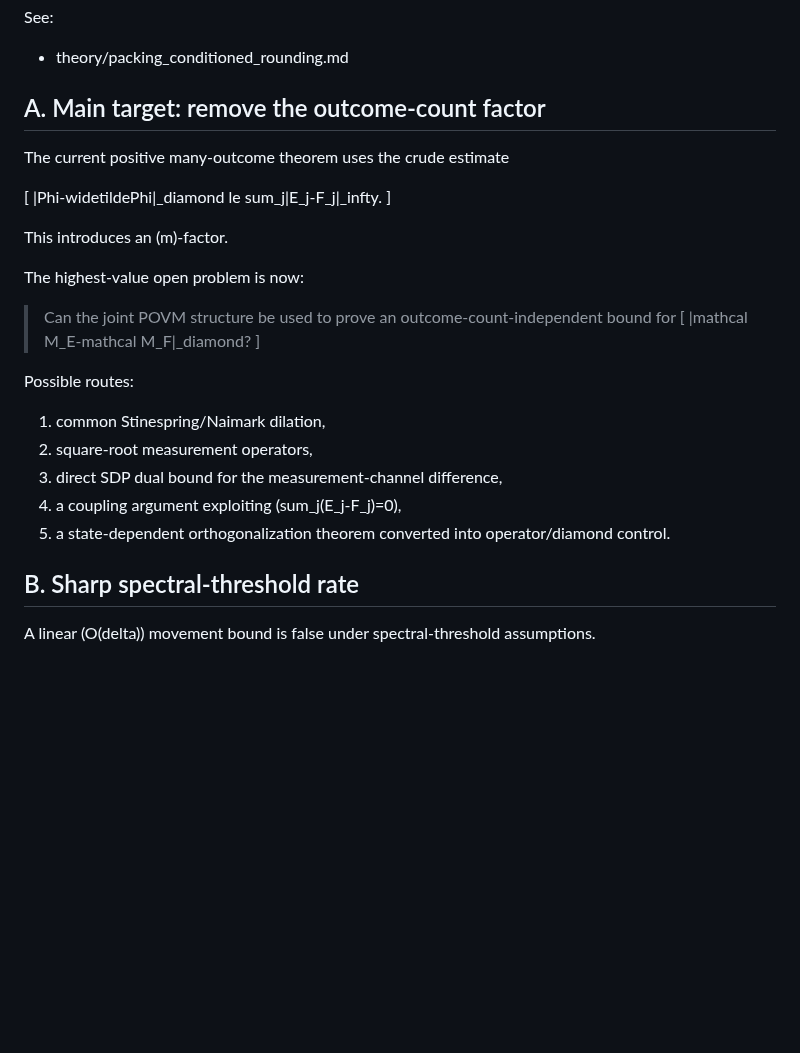
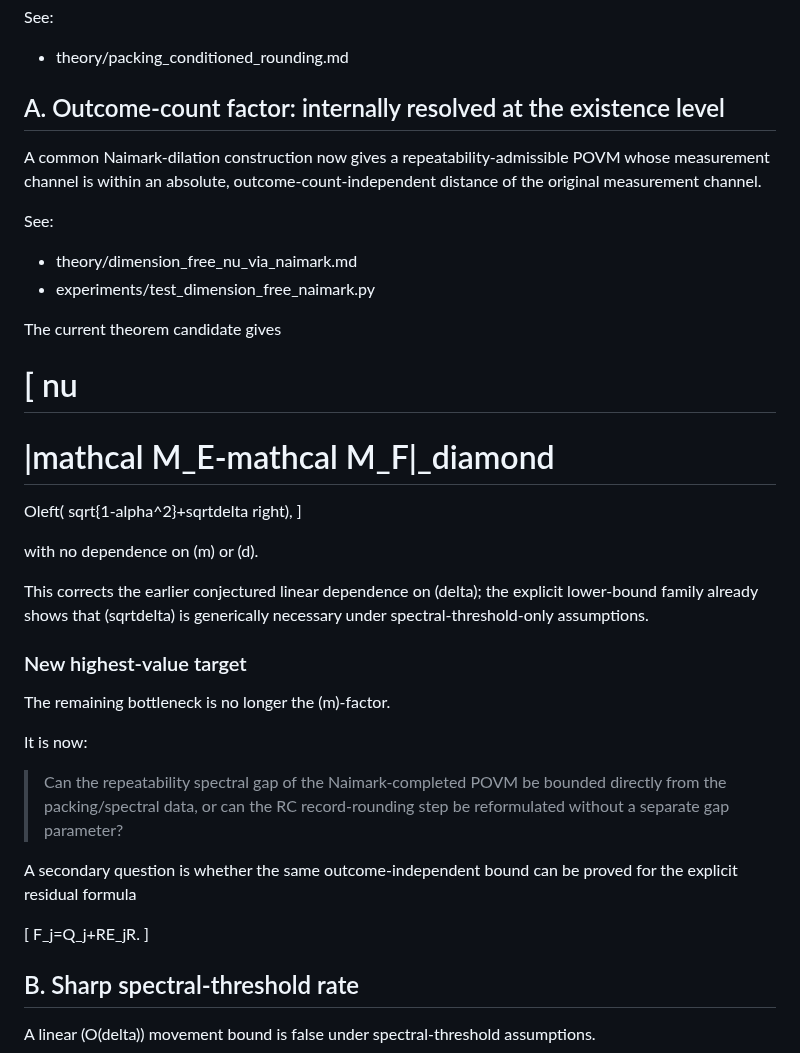
Before and after one commit to christophergardner-star/RC-Discovery, a Markdown page: research/OPEN_PROBLEMS.md, the part around the change. Rendered like a GitHub page; blank space fills up the shorter version.

Commit message:
Refocus open problems after dimension-free Naimark construction

```diff
--- a/research/OPEN_PROBLEMS.md
+++ b/research/OPEN_PROBLEMS.md
@@ -51,32 +51,44 @@ See:
 
 - theory/packing_conditioned_rounding.md
 
-## A. Main target: remove the outcome-count factor
+## A. Outcome-count factor: internally resolved at the existence level
 
-The current positive many-outcome theorem uses the crude estimate
+A common Naimark-dilation construction now gives a repeatability-admissible POVM whose measurement channel is within an absolute, outcome-count-independent distance of the original measurement channel.
+
+See:
+
+- theory/dimension_free_nu_via_naimark.md
+- experiments/test_dimension_free_naimark.py
+
+The current theorem candidate gives
 
 [
-|Phi-widetildePhi|_diamond
-le
-sum_j|E_j-F_j|_infty.
+nu
+=
+|mathcal M_E-mathcal M_F|_diamond
+=
+Oleft(
+sqrt{1-alpha^2}+sqrtdelta
+right),
 ]
 
-This introduces an (m)-factor.
+with no dependence on (m) or (d).
 
-The highest-value open problem is now:
+This corrects the earlier conjectured linear dependence on (delta); the explicit lower-bound family already shows that (sqrtdelta) is generically necessary under spectral-threshold-only assumptions.
 
-> Can the joint POVM structure be used to prove an outcome-count-independent bound for
-> [
-> |mathcal M_E-mathcal M_F|_diamond?
-> ]
+### New highest-value target
 
-Possible routes:
+The remaining bottleneck is no longer the (m)-factor.
 
-1. common Stinespring/Naimark dilation,
-2. square-root measurement operators,
-3. direct SDP dual bound for the measurement-channel difference,
-4. a coupling argument exploiting (sum_j(E_j-F_j)=0),
-5. a state-dependent orthogonalization theorem converted into operator/diamond control.
+It is now:
+
+> Can the repeatability spectral gap of the Naimark-completed POVM be bounded directly from the packing/spectral data, or can the RC record-rounding step be reformulated without a separate gap parameter?
+
+A secondary question is whether the same outcome-independent bound can be proved for the explicit residual formula
+
+[
+F_j=Q_j+RE_jR.
+]
 
 ## B. Sharp spectral-threshold rate
 
```
